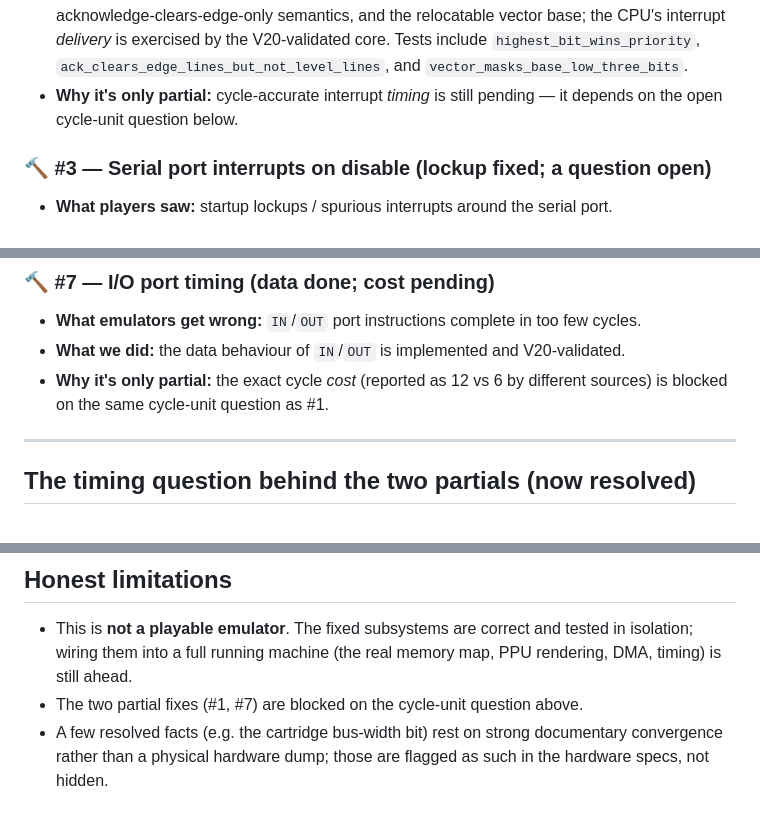
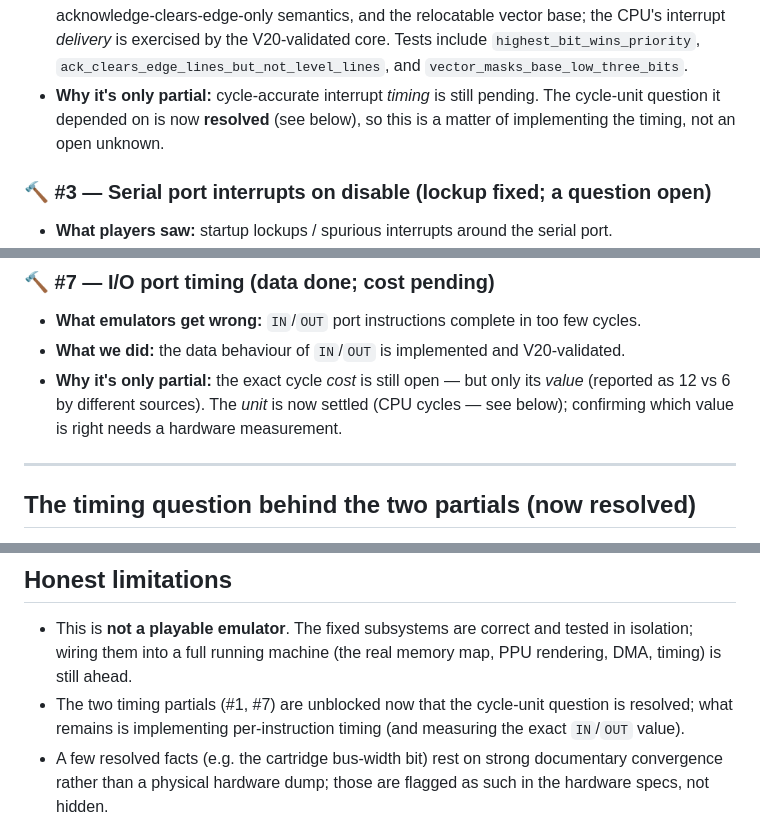
Before and after one commit to PandaCatz/PandaDebugging, a Markdown page: docs/COMMUNITY-BUG-FIXES.md, 3 parts joined by grey strips. Drawn GitHub-style.

Commit message:
docs: reflect the resolved cycle-unit in the bug walkthrough (#1/#7 unblocked)

```diff
--- a/docs/COMMUNITY-BUG-FIXES.md
+++ b/docs/COMMUNITY-BUG-FIXES.md
@@ -189,8 +189,9 @@ is done but a timing number or a still-open hardware question remains.
   core. Tests include `highest_bit_wins_priority`,
   `ack_clears_edge_lines_but_not_level_lines`, and
   `vector_masks_base_low_three_bits`.
-- **Why it's only partial:** cycle-accurate interrupt *timing* is still pending —
-  it depends on the open cycle-unit question below.
+- **Why it's only partial:** cycle-accurate interrupt *timing* is still pending.
+  The cycle-unit question it depended on is now **resolved** (see below), so this
+  is a matter of implementing the timing, not an open unknown.
 
 ### 🔨 #3 — Serial port interrupts on disable (lockup fixed; a question open)
 
@@ -211,8 +212,10 @@ is done but a timing number or a still-open hardware question remains.
   cycles.
 - **What we did:** the data behaviour of `IN`/`OUT` is implemented and
   V20-validated.
-- **Why it's only partial:** the exact cycle *cost* (reported as 12 vs 6 by
-  different sources) is blocked on the same cycle-unit question as #1.
+- **Why it's only partial:** the exact cycle *cost* is still open — but only its
+  *value* (reported as 12 vs 6 by different sources). The *unit* is now settled
+  (CPU cycles — see below); confirming which value is right needs a hardware
+  measurement.
 
 ---
 
@@ -277,7 +280,9 @@ costs on the scheduler, plus a hardware measurement of the exact `IN`/`OUT` valu
 - This is **not a playable emulator**. The fixed subsystems are correct and
   tested in isolation; wiring them into a full running machine (the real memory
   map, PPU rendering, DMA, timing) is still ahead.
-- The two partial fixes (#1, #7) are blocked on the cycle-unit question above.
+- The two timing partials (#1, #7) are unblocked now that the cycle-unit question
+  is resolved; what remains is implementing per-instruction timing (and measuring
+  the exact `IN`/`OUT` value).
 - A few resolved facts (e.g. the cartridge bus-width bit) rest on strong
   documentary convergence rather than a physical hardware dump; those are flagged
   as such in the hardware specs, not hidden.
```
